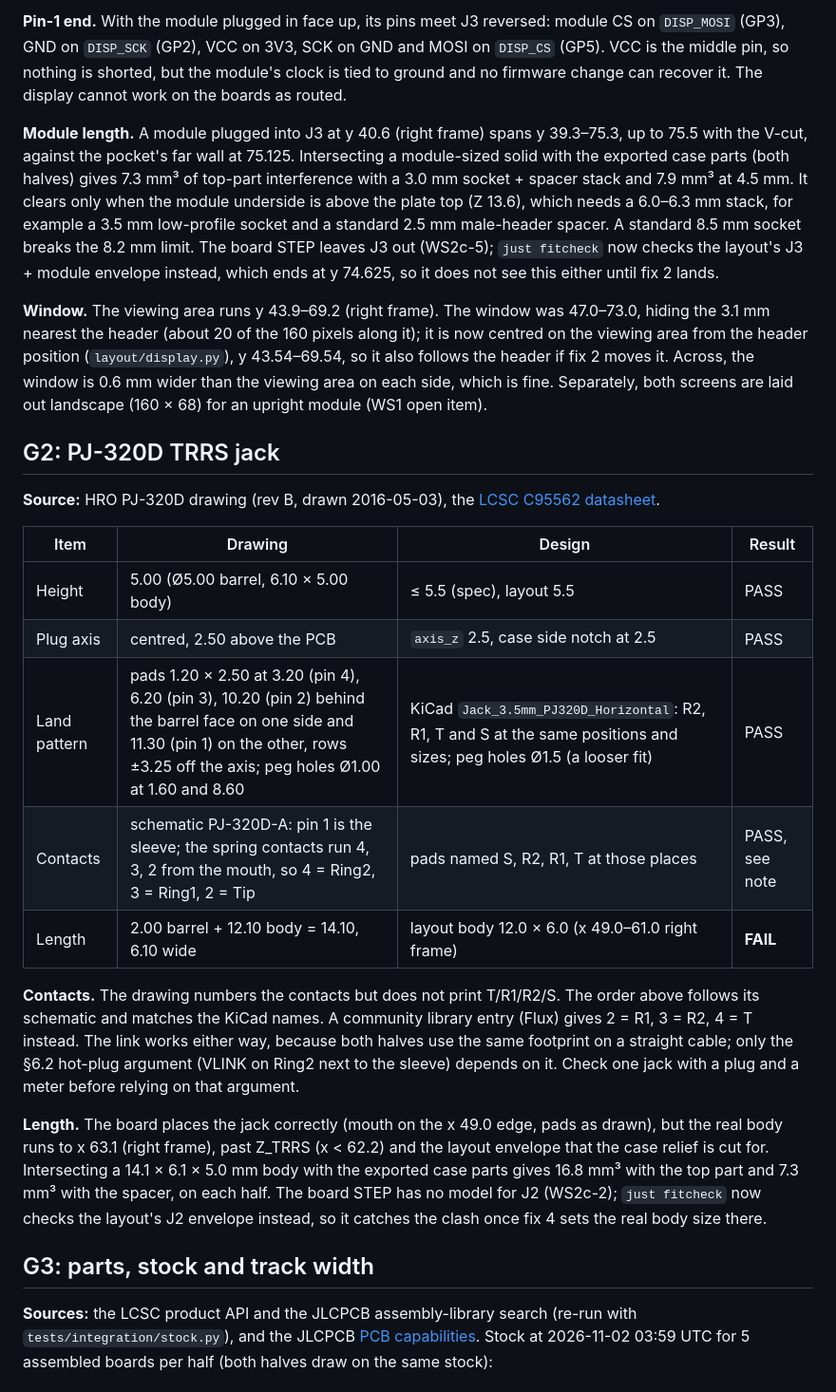
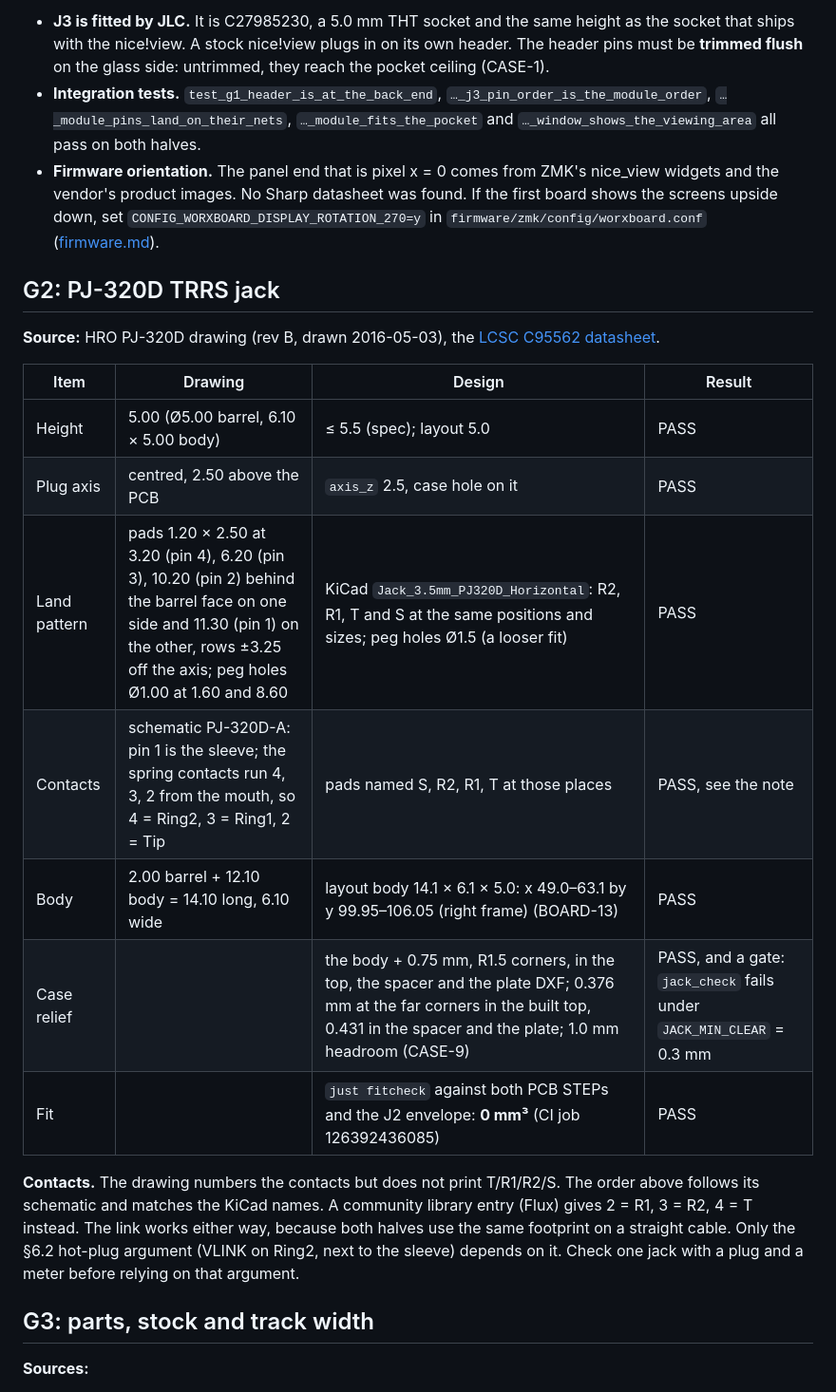
Before and after one commit to w0rxbend/worxboard, a Markdown page: docs/verification.md, the part around one of its changes. Shown at 95% size. Rendered like a GitHub page.

```diff
--- a/docs/verification.md
+++ b/docs/verification.md
@@ -122,24 +198,14 @@ five pins, socket and pins included); viewing area of the Sharp LS011B7DH03 from
 
-**Pin-1 end.** With the module plugged in face up, its pins meet J3 reversed: module CS on
-`DISP_MOSI` (GP3), GND on `DISP_SCK` (GP2), VCC on 3V3, SCK on GND and MOSI on `DISP_CS` (GP5).
-VCC is the middle pin, so nothing is shorted, but the module's clock is tied to ground and no
-firmware change can recover it. The display cannot work on the boards as routed.
-
-**Module length.** A module plugged into J3 at y 40.6 (right frame) spans y 39.3–75.3, up to 75.5
-with the V-cut, against the pocket's far wall at 75.125. Intersecting a module-sized solid with the
-exported case parts (both halves) gives 7.3 mm³ of top-part interference with a 3.0 mm socket +
-spacer stack and 7.9 mm³ at 4.5 mm. It clears only when the module underside is above the plate top
-(Z 13.6), which needs a 6.0–6.3 mm stack, for example a 3.5 mm low-profile socket and a standard
-2.5 mm male-header spacer. A standard 8.5 mm socket breaks the 8.2 mm limit. The board STEP leaves J3
-out (WS2c-5); `just fitcheck` now checks the layout's J3 + module envelope instead, which ends at
-y 74.625, so it does not see this either until fix 2 lands.
-
-**Window.** The viewing area runs y 43.9–69.2 (right frame). The window was 47.0–73.0, hiding the
-3.1 mm nearest the header (about 20 of the 160 pixels along it); it is now centred on the viewing area
-from the header position (`layout/display.py`), y 43.54–69.54, so it also follows the header if fix 2
-moves it.
-Across, the window is 0.6 mm wider than the viewing area on each side, which is fine. Separately, both
-screens are laid out landscape (160 × 68) for an upright module (WS1 open item).
+- **J3 is fitted by JLC.** It is C27985230, a 5.0 mm THT socket and the same height as the socket
+  that ships with the nice!view. A stock nice!view plugs in on its own header. The header pins must
+  be **trimmed flush** on the glass side: untrimmed, they reach the pocket ceiling (CASE-1).
+- **Integration tests.** `test_g1_header_is_at_the_back_end`, `…_j3_pin_order_is_the_module_order`,
+  `…_module_pins_land_on_their_nets`, `…_module_fits_the_pocket` and
+  `…_window_shows_the_viewing_area` all pass on both halves.
+- **Firmware orientation.** The panel end that is pixel x = 0 comes from ZMK's nice_view widgets
+  and the vendor's product images. No Sharp datasheet was found. If the first board shows the
+  screens upside down, set `CONFIG_WORXBOARD_DISPLAY_ROTATION_270=y` in
+  `firmware/zmk/config/worxboard.conf` ([firmware.md](firmware.md#known-issues)).
 
 ## G2: PJ-320D TRRS jack
 
@@ -148,29 +214,21 @@ screens are laid out landscape (160 × 68) for an upright module (WS1 open item)
 
 | Item | Drawing | Design | Result |
 |---|---|---|---|
-| Height | 5.00 (Ø5.00 barrel, 6.10 × 5.00 body) | ≤ 5.5 (spec), layout 5.5 | PASS |
-| Plug axis | centred, 2.50 above the PCB | `axis_z` 2.5, case side notch at 2.5 | PASS |
+| Height | 5.00 (Ø5.00 barrel, 6.10 × 5.00 body) | ≤ 5.5 (spec); layout 5.0 | PASS |
+| Plug axis | centred, 2.50 above the PCB | `axis_z` 2.5, case hole on it | PASS |
 | Land pattern | pads 1.20 × 2.50 at 3.20 (pin 4), 6.20 (pin 3), 10.20 (pin 2) behind the barrel face on one side and 11.30 (pin 1) on the other, rows ±3.25 off the axis; peg holes Ø1.00 at 1.60 and 8.60 | KiCad `Jack_3.5mm_PJ320D_Horizontal`: R2, R1, T and S at the same positions and sizes; peg holes Ø1.5 (a looser fit) | PASS |
-| Contacts | schematic PJ-320D-A: pin 1 is the sleeve; the spring contacts run 4, 3, 2 from the mouth, so 4 = Ring2, 3 = Ring1, 2 = Tip | pads named S, R2, R1, T at those places | PASS, see note |
-| Length | 2.00 barrel + 12.10 body = 14.10, 6.10 wide | layout body 12.0 × 6.0 (x 49.0–61.0 right frame) | **FAIL** |
+| Contacts | schematic PJ-320D-A: pin 1 is the sleeve; the spring contacts run 4, 3, 2 from the mouth, so 4 = Ring2, 3 = Ring1, 2 = Tip | pads named S, R2, R1, T at those places | PASS, see the note |
+| Body | 2.00 barrel + 12.10 body = 14.10 long, 6.10 wide | layout body 14.1 × 6.1 × 5.0: x 49.0–63.1 by y 99.95–106.05 (right frame) (BOARD-13) | PASS |
+| Case relief | | the body + 0.75 mm, R1.5 corners, in the top, the spacer and the plate DXF; 0.376 mm at the far corners in the built top, 0.431 in the spacer and the plate; 1.0 mm headroom (CASE-9) | PASS, and a gate: `jack_check` fails under `JACK_MIN_CLEAR` = 0.3 mm |
+| Fit | | `just fitcheck` against both PCB STEPs and the J2 envelope: **0 mm³** (CI job 126392436085) | PASS |
 
-**Contacts.** The drawing numbers the contacts but does not print T/R1/R2/S. The order above follows
-its schematic and matches the KiCad names. A community library entry (Flux) gives 2 = R1, 3 = R2,
-4 = T instead. The link works either way, because both halves use the same footprint on a straight
-cable; only the §6.2 hot-plug argument (VLINK on Ring2 next to the sleeve) depends on it. Check one
-jack with a plug and a meter before relying on that argument.
-
-**Length.** The board places the jack correctly (mouth on the x 49.0 edge, pads as drawn), but the
-real body runs to x 63.1 (right frame), past Z_TRRS (x < 62.2) and the layout envelope that the case
-relief is cut for. Intersecting a 14.1 × 6.1 × 5.0 mm body with the exported case parts gives
-16.8 mm³ with the top part and 7.3 mm³ with the spacer, on each half. The board STEP has no model
-for J2 (WS2c-2); `just fitcheck` now checks the layout's J2 envelope instead, so it catches the clash
-once fix 4 sets the real body size there.
+**Contacts.** The drawing numbers the contacts but does not print T/R1/R2/S. The order above
+follows its schematic and matches the KiCad names. A community library entry (Flux) gives 2 = R1,
+3 = R2, 4 = T instead. The link works either way, because both halves use the same footprint on a
+straight cable. Only the §6.2 hot-plug argument (VLINK on Ring2, next to the sleeve) depends on it.
+Check one jack with a plug and a meter before relying on that argument.
 
 ## G3: parts, stock and track width
 
-**Sources:** the LCSC product API and the JLCPCB assembly-library search (re-run with
-`tests/integration/stock.py`), and the JLCPCB
-[PCB capabilities](https://jlcpcb.com/capabilities/pcb-capabilities). Stock at 2026-11-02 03:59 UTC
-for 5 assembled boards per half (both halves draw on the same stock):
+**Sources:**
 
```
Also changed, not shown: other parts of docs/verification.md (+244 -156 lines).
